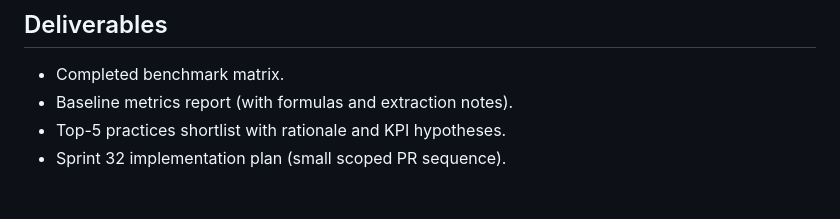
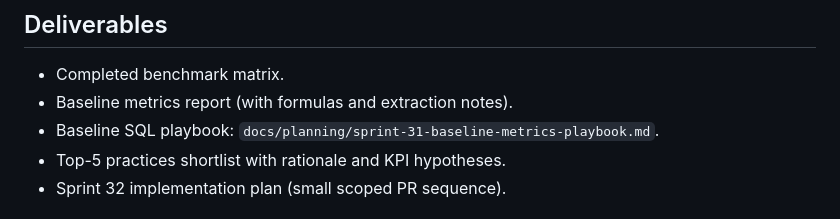
Before and after one commit to Nombah501/LiteAuction, a Markdown page: docs/planning/sprint-31-market-analysis-kickoff.md, the part around the change. Drawn GitHub-style.

Commit message:
docs: add sprint 31 baseline metrics playbook

```diff
--- a/docs/planning/sprint-31-market-analysis-kickoff.md
+++ b/docs/planning/sprint-31-market-analysis-kickoff.md
@@ -80,6 +80,7 @@ Recommended priority score:
 
 - Completed benchmark matrix.
 - Baseline metrics report (with formulas and extraction notes).
+- Baseline SQL playbook: `docs/planning/sprint-31-baseline-metrics-playbook.md`.
 - Top-5 practices shortlist with rationale and KPI hypotheses.
 - Sprint 32 implementation plan (small scoped PR sequence).
 
```
Also changed, not shown: docs/planning/sprint-31-baseline-metrics-playbook.md (added, +245 -0 lines).
